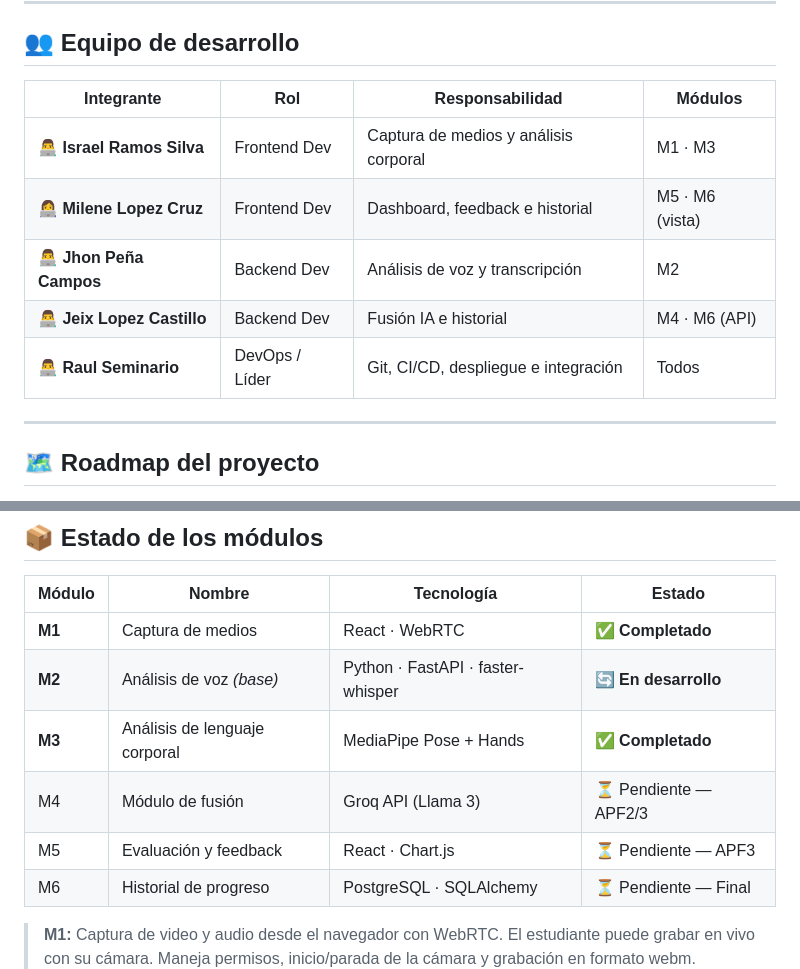
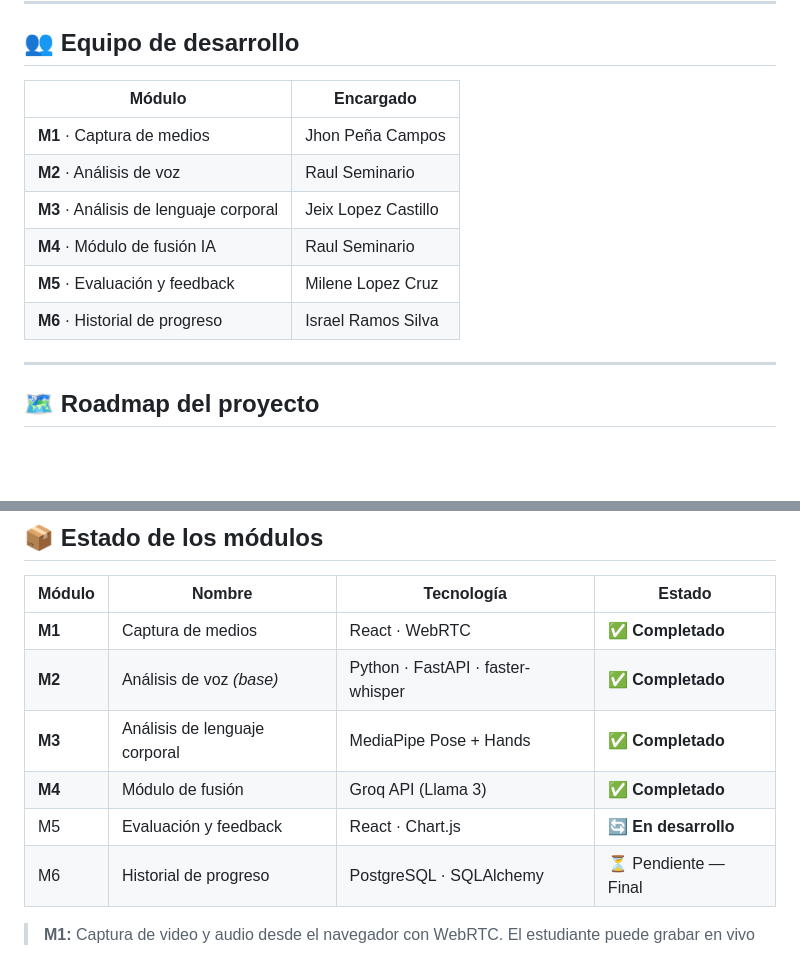
Before and after one commit to milenelopezcruz22-rgb/HablaBienAI, a Markdown page: README.md, 2 parts joined by grey strips. Rendered like a GitHub page; blank space fills up the shorter version.

Commit message:
Revise team roles and module completion statuses
Updated team roles and project module statuses in README.

```diff
--- a/README.md
+++ b/README.md
@@ -138,13 +138,14 @@ habla-bien-ia/
 
 ## 👥 Equipo de desarrollo
 
-| Integrante | Rol | Responsabilidad | Módulos |
-|------------|-----|----------------|---------|
-| 👨‍💻 **Israel Ramos Silva** | Frontend Dev | Captura de medios y análisis corporal | M1 · M3 |
-| 👩‍💻 **Milene Lopez Cruz** | Frontend Dev | Dashboard, feedback e historial | M5 · M6 (vista) |
-| 👨‍💻 **Jhon Peña Campos** | Backend Dev | Análisis de voz y transcripción | M2 |
-| 👨‍💻 **Jeix Lopez Castillo** | Backend Dev | Fusión IA e historial | M4 · M6 (API) |
-| 👨‍💻 **Raul Seminario** | DevOps / Líder | Git, CI/CD, despliegue e integración | Todos |
+| Módulo | Encargado |
+|--------|-----------|
+| **M1** · Captura de medios | Jhon Peña Campos |
+| **M2** · Análisis de voz | Raul Seminario |
+| **M3** · Análisis de lenguaje corporal | Jeix Lopez Castillo |
+| **M4** · Módulo de fusión IA | Raul Seminario |
+| **M5** · Evaluación y feedback | Milene Lopez Cruz |
+| **M6** · Historial de progreso | Israel Ramos Silva |
 
 ---
 
@@ -171,10 +172,10 @@ Semana 16-18 ░░░░░░░░░░░░░░████  FINAL · Si
 | Módulo | Nombre | Tecnología | Estado |
 |--------|--------|------------|--------|
 | **M1** | Captura de medios | React · WebRTC | ✅ **Completado** |
-| **M2** | Análisis de voz *(base)* | Python · FastAPI · faster-whisper | 🔄 **En desarrollo** |
+| **M2** | Análisis de voz *(base)* | Python · FastAPI · faster-whisper | ✅ **Completado** | |
 | **M3** | Análisis de lenguaje corporal | MediaPipe Pose + Hands | ✅ **Completado** |
-| M4 | Módulo de fusión | Groq API (Llama 3) | ⏳ Pendiente — APF2/3 |
-| M5 | Evaluación y feedback | React · Chart.js | ⏳ Pendiente — APF3 |
+| **M4** | Módulo de fusión | Groq API (Llama 3) | ✅ **Completado** | |
+| M5 | Evaluación y feedback | React · Chart.js | 🔄 **En desarrollo** |
 | M6 | Historial de progreso | PostgreSQL · SQLAlchemy | ⏳ Pendiente — Final |
 
 > **M1:** Captura de video y audio desde el navegador con WebRTC. El estudiante puede grabar en vivo con su cámara. Maneja permisos, inicio/parada de la cámara y grabación en formato webm.
```
